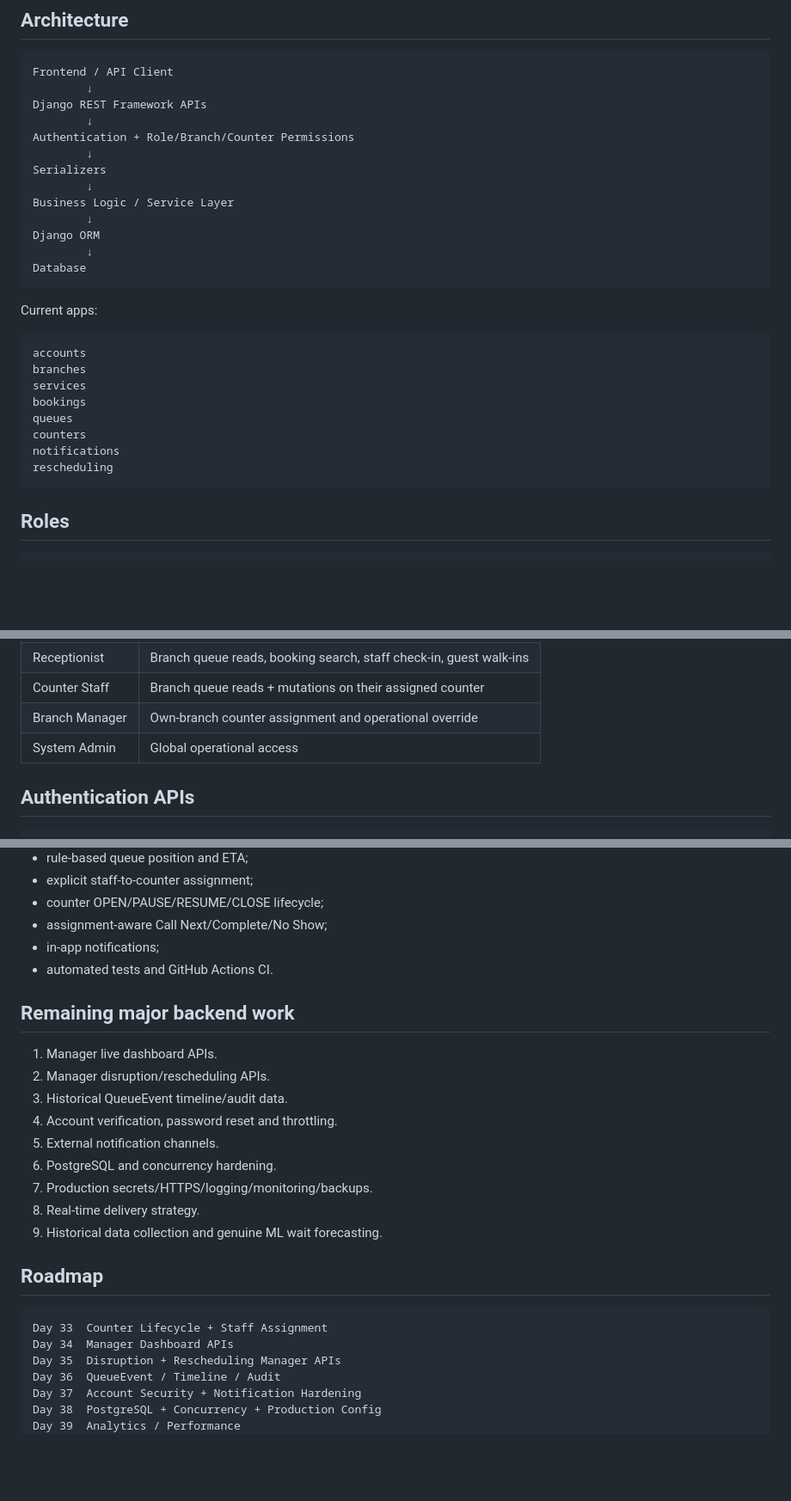
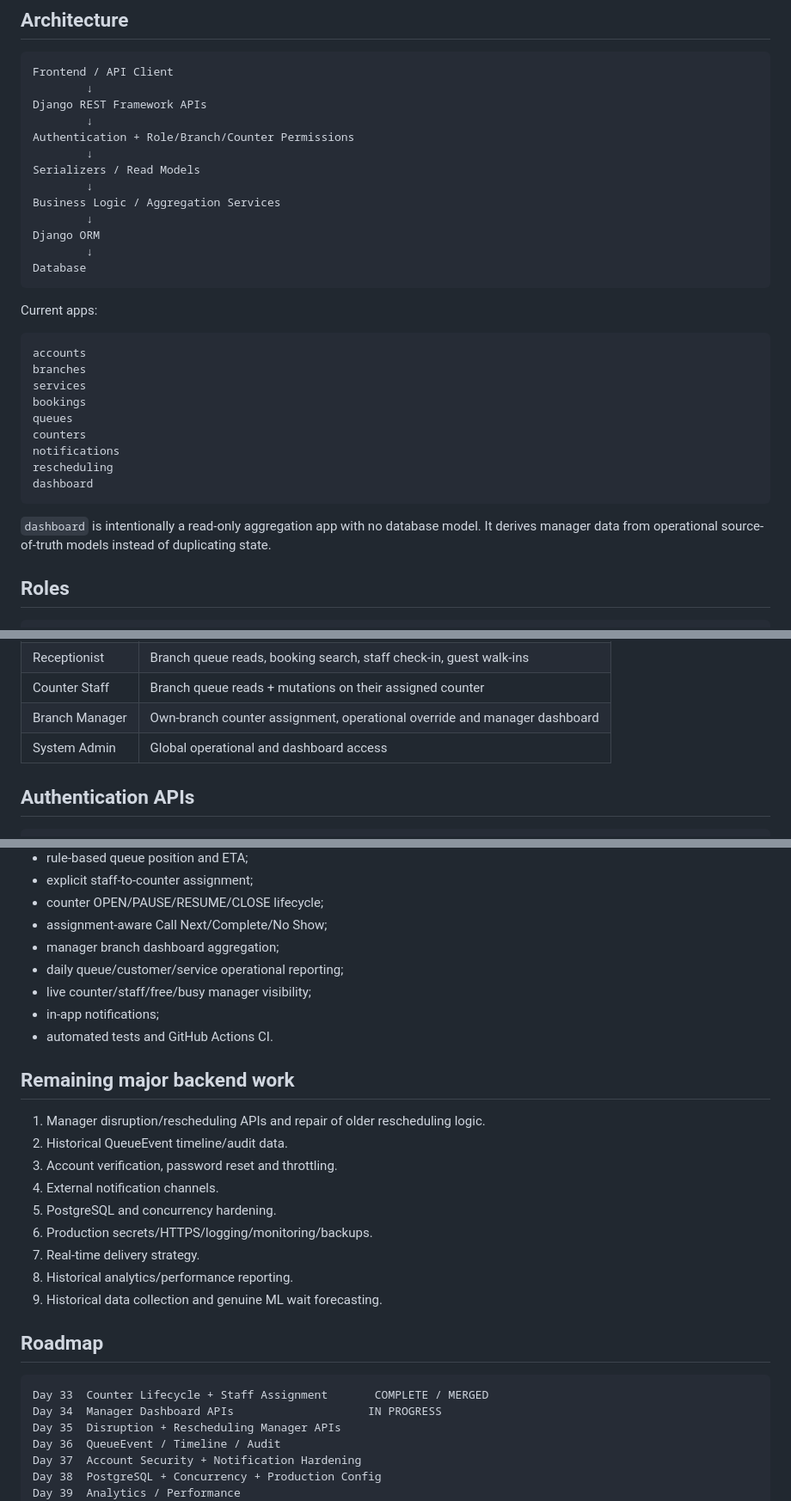
Before and after one commit to Katlegojack/SmartQ, a Markdown page: README.md, 3 parts joined by grey strips. Shown at 86% size. Drawn GitHub-style; blank space fills up the shorter version.

````diff
--- a/README.md
+++ b/README.md
@@ -43,9 +43,9 @@ Django REST Framework APIs
         ↓
 Authentication + Role/Branch/Counter Permissions
         ↓
-Serializers
+Serializers / Read Models
         ↓
-Business Logic / Service Layer
+Business Logic / Aggregation Services
         ↓
 Django ORM
         ↓
@@ -63,7 +63,10 @@ queues
 counters
 notifications
 rescheduling
+dashboard
 ```
+
+`dashboard` is intentionally a read-only aggregation app with no database model. It derives manager data from operational source-of-truth models instead of duplicating state.
 
 ## Roles
 
@@ -80,8 +83,8 @@ SYSTEM_ADMIN
 | Customer | Own account, bookings and live queue |
 | Receptionist | Branch queue reads, booking search, staff check-in, guest walk-ins |
 | Counter Staff | Branch queue reads + mutations on their assigned counter |
-| Branch Manager | Own-branch counter assignment and operational override |
-| System Admin | Global operational access |
+| Branch Manager | Own-branch counter assignment, operational override and manager dashboard |
+| System Admin | Global operational and dashboard access |
 
 ## Authentication APIs
 
@@ -320,26 +373,29 @@ Smart Q now includes:
 - explicit staff-to-counter assignment;
 - counter OPEN/PAUSE/RESUME/CLOSE lifecycle;
 - assignment-aware Call Next/Complete/No Show;
+- manager branch dashboard aggregation;
+- daily queue/customer/service operational reporting;
+- live counter/staff/free/busy manager visibility;
 - in-app notifications;
 - automated tests and GitHub Actions CI.
 
 ## Remaining major backend work
 
-1. Manager live dashboard APIs.
-2. Manager disruption/rescheduling APIs.
-3. Historical QueueEvent timeline/audit data.
-4. Account verification, password reset and throttling.
-5. External notification channels.
-6. PostgreSQL and concurrency hardening.
-7. Production secrets/HTTPS/logging/monitoring/backups.
-8. Real-time delivery strategy.
+1. Manager disruption/rescheduling APIs and repair of older rescheduling logic.
+2. Historical QueueEvent timeline/audit data.
+3. Account verification, password reset and throttling.
+4. External notification channels.
+5. PostgreSQL and concurrency hardening.
+6. Production secrets/HTTPS/logging/monitoring/backups.
+7. Real-time delivery strategy.
+8. Historical analytics/performance reporting.
 9. Historical data collection and genuine ML wait forecasting.
 
 ## Roadmap
 
 ```text
-Day 33  Counter Lifecycle + Staff Assignment
-Day 34  Manager Dashboard APIs
+Day 33  Counter Lifecycle + Staff Assignment       COMPLETE / MERGED
+Day 34  Manager Dashboard APIs                    IN PROGRESS
 Day 35  Disruption + Rescheduling Manager APIs
 Day 36  QueueEvent / Timeline / Audit
 Day 37  Account Security + Notification Hardening
````
Also changed, not shown: other parts of README.md (+55 -4 lines).
